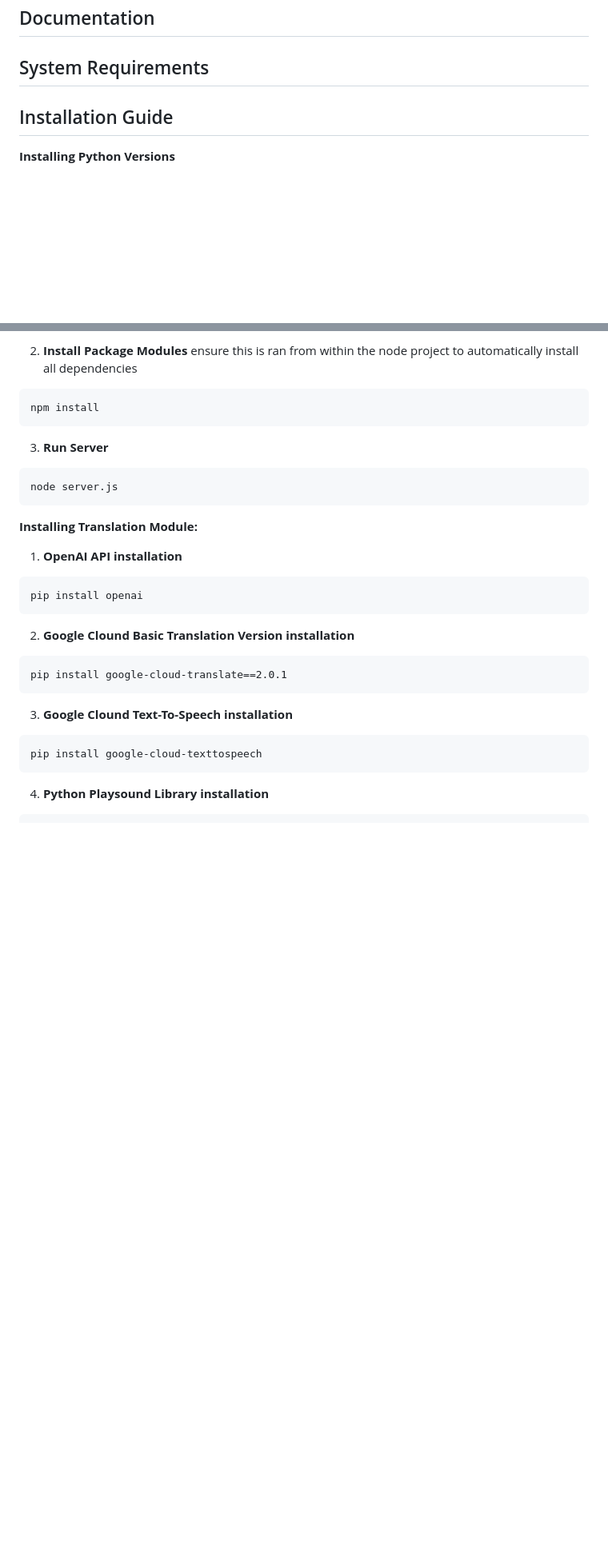
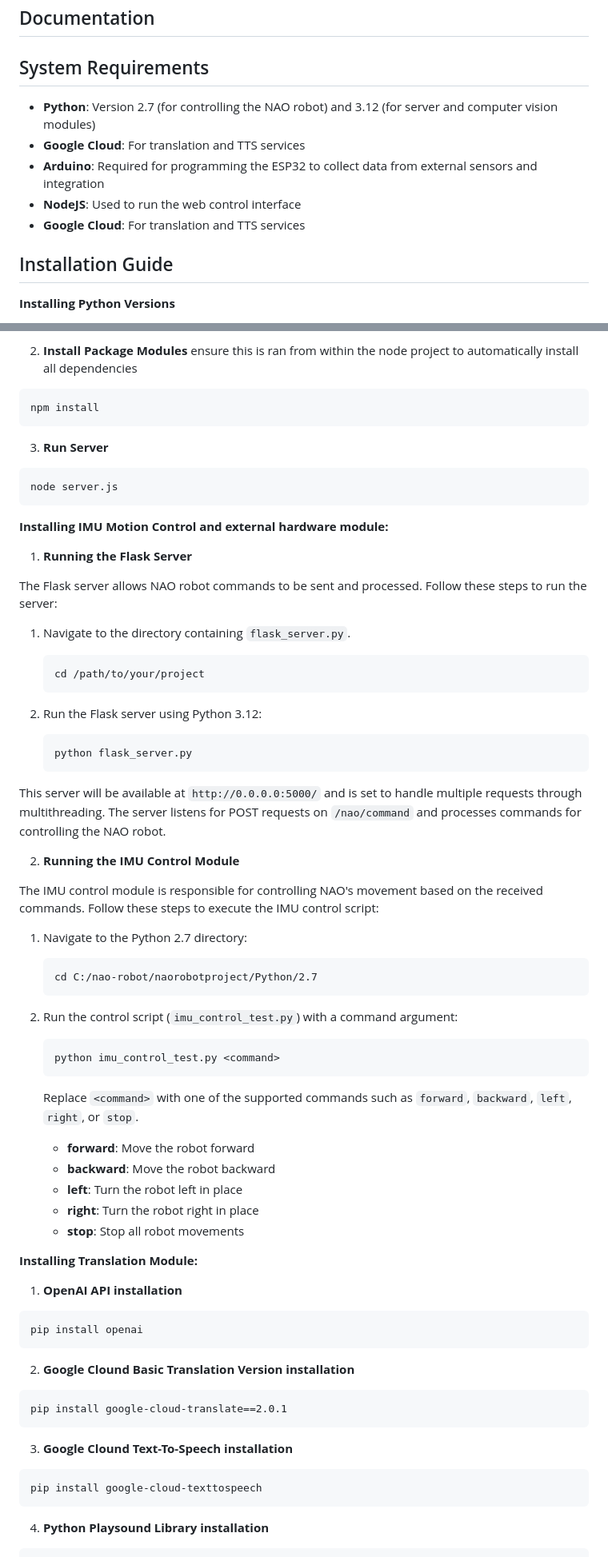
Before and after one commit to PavitGitHub/naorobotproject, a Markdown page: README.md, 2 parts joined by grey strips. Shown: that part at 80% size. Rendered like a GitHub page; blank space fills up the shorter version.

````diff
--- a/README.md
+++ b/README.md
@@ -57,9 +57,11 @@ process_images("test")  # Or specify the path to your test directory in the code
 <!-- Provide links to user stories, architecture diagrams, test cases, and other documents exported from Confluence as PDFs. -->
 
 ## System Requirements
-
-<!-- List the tools, databases, and their versions required for the project. -->
-
+- **Python**: Version 2.7 (for controlling the NAO robot) and 3.12 (for server and computer vision modules)
+- **Google Cloud**: For translation and TTS services
+- **Arduino**: Required for programming the ESP32 to collect data from external sensors and integration
+- **NodeJS**: Used to run the web control interface
+- **Google Cloud**: For translation and TTS services
 ## Installation Guide
 **Installing Python Versions**
 1. **Download and install python 2.7 and python 3.12+**
@@ -86,6 +88,49 @@ npm install
 ```
 node server.js
 ```
+**Installing IMU Motion Control and external hardware module:**
+1. **Running the Flask Server**
+
+The Flask server allows NAO robot commands to be sent and processed. Follow these steps to run the server:
+
+1. Navigate to the directory containing `flask_server.py`.
+
+   ```
+   cd /path/to/your/project
+   ```
+
+2. Run the Flask server using Python 3.12:
+
+   ```
+   python flask_server.py
+   ```
+
+This server will be available at `http://0.0.0.0:5000/` and is set to handle multiple requests through multithreading. The server listens for POST requests on `/nao/command` and processes commands for controlling the NAO robot.
+
+2. **Running the IMU Control Module**
+
+The IMU control module is responsible for controlling NAO's movement based on the received commands. Follow these steps to execute the IMU control script:
+
+1. Navigate to the Python 2.7 directory:
+
+   ```
+   cd C:/nao-robot/naorobotproject/Python/2.7
+   ```
+
+2. Run the control script (`imu_control_test.py`) with a command argument:
+
+   ```
+   python imu_control_test.py <command>
+   ```
+
+   Replace `<command>` with one of the supported commands such as `forward`, `backward`, `left`, `right`, or `stop`.
+
+   - **forward**: Move the robot forward
+   - **backward**: Move the robot backward
+   - **left**: Turn the robot left in place
+   - **right**: Turn the robot right in place
+   - **stop**: Stop all robot movements
+
 **Installing Translation Module:**
 1. **OpenAI API installation**
 ```
````
